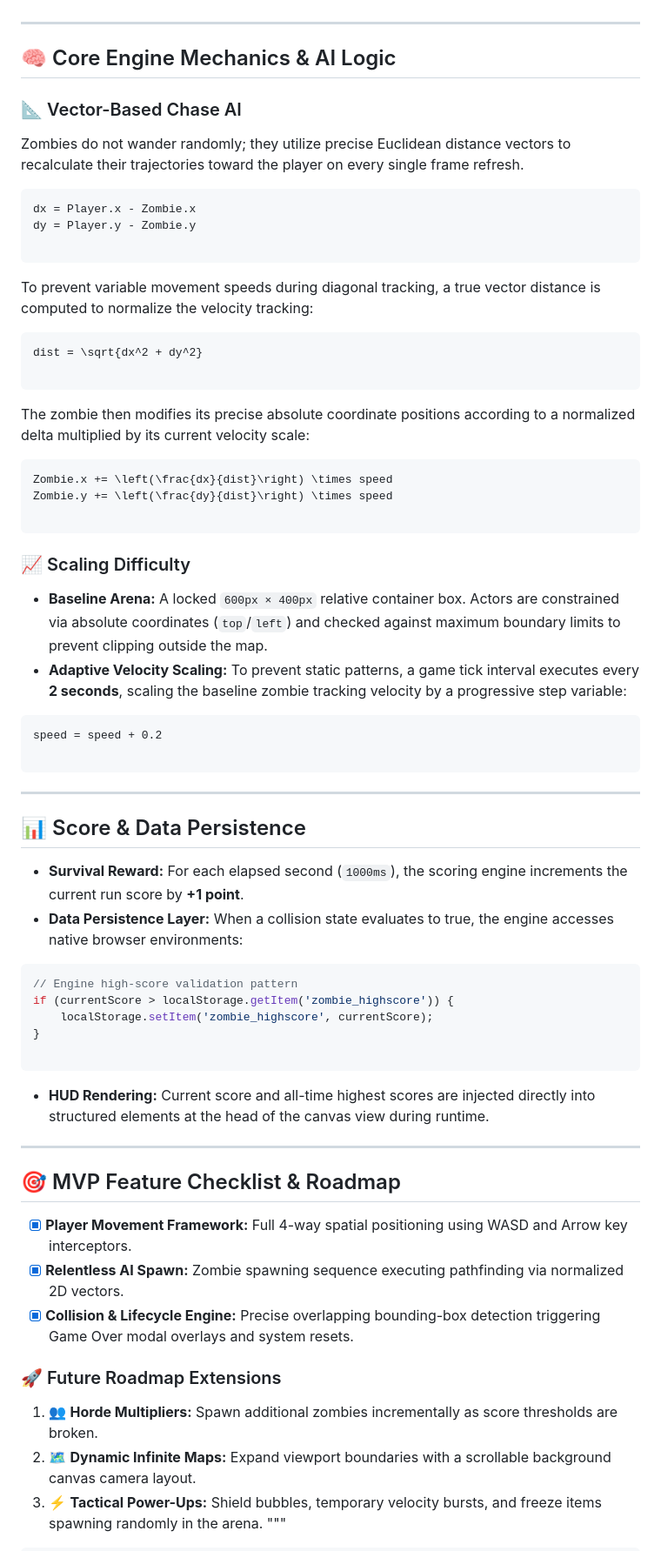
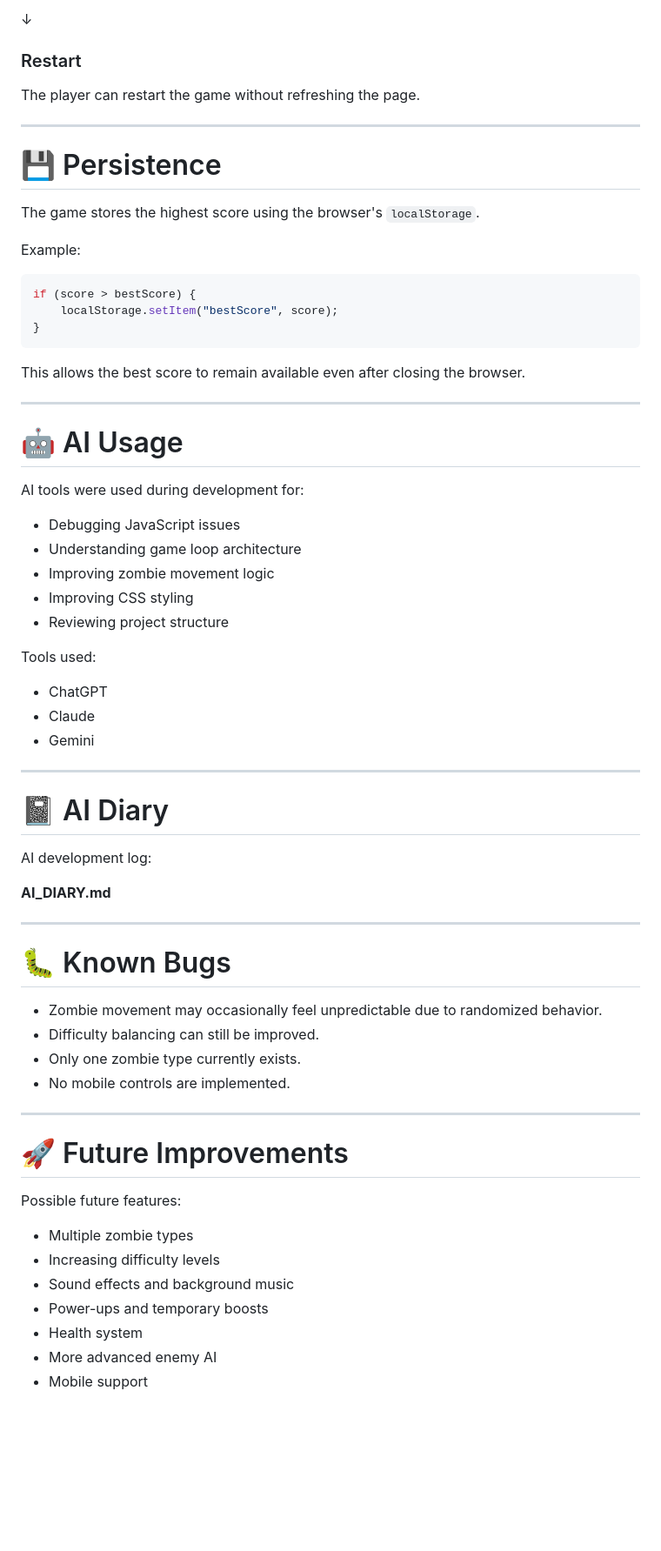
Before and after one commit to Mansura23/Zombie_survival, a Markdown page: README.md, the part around one of its changes. Shown at 87% size. GitHub-like rendering; blank space fills up the shorter version.

Commit message:
Revise README for Zombie Survival game details
Updated README.md to enhance game description, project planning, and gameplay instructions.

````diff
--- a/README.md
+++ b/README.md
@@ -61,75 +153,71 @@ The engine listens to continuous keyboard events across dual mappings for optimi
+↓
+
+### Restart
+
+The player can restart the game without refreshing the page.
 
 ---
 
-## 🧠 Core Engine Mechanics & AI Logic
+# 💾 Persistence
 
-### 📐 Vector-Based Chase AI
+The game stores the highest score using the browser's `localStorage`.
 
-Zombies do not wander randomly; they utilize precise Euclidean distance vectors to recalculate their trajectories toward the player on every single frame refresh.
+Example:
 
-```math
-dx = Player.x - Zombie.x
-dy = Player.y - Zombie.y
-
+```javascript
+if (score > bestScore) {
+    localStorage.setItem("bestScore", score);
+}
 ```
 
-To prevent variable movement speeds during diagonal tracking, a true vector distance is computed to normalize the velocity tracking:
-
-```math
-dist = \sqrt{dx^2 + dy^2}
-
-```
-
-The zombie then modifies its precise absolute coordinate positions according to a normalized delta multiplied by its current velocity scale:
-
-```math
-Zombie.x += \left(\frac{dx}{dist}\right) \times speed
-Zombie.y += \left(\frac{dy}{dist}\right) \times speed
-
-```
-
-### 📈 Scaling Difficulty
-
-* **Baseline Arena:** A locked `600px × 400px` relative container box. Actors are constrained via absolute coordinates (`top`/`left`) and checked against maximum boundary limits to prevent clipping outside the map.
-* **Adaptive Velocity Scaling:** To prevent static patterns, a game tick interval executes every **2 seconds**, scaling the baseline zombie tracking velocity by a progressive step variable:
-```math
-speed = speed + 0.2
-
-```
-
-
+This allows the best score to remain available even after closing the browser.
 
 ---
 
-## 📊 Score & Data Persistence
+# 🤖 AI Usage
 
-* **Survival Reward:** For each elapsed second (`1000ms`), the scoring engine increments the current run score by **+1 point**.
-* **Data Persistence Layer:** When a collision state evaluates to true, the engine accesses native browser environments:
-```javascript
-// Engine high-score validation pattern
-if (currentScore > localStorage.getItem('zombie_highscore')) {
-    localStorage.setItem('zombie_highscore', currentScore);
-}
+AI tools were used during development for:
 
-```
+* Debugging JavaScript issues
+* Understanding game loop architecture
+* Improving zombie movement logic
+* Improving CSS styling
+* Reviewing project structure
 
+Tools used:
 
-* **HUD Rendering:** Current score and all-time highest scores are injected directly into structured elements at the head of the canvas view during runtime.
+* ChatGPT
+* Claude
+* Gemini
 
 ---
 
-## 🎯 MVP Feature Checklist & Roadmap
+# 📓 AI Diary
 
-* [x] **Player Movement Framework:** Full 4-way spatial positioning using WASD and Arrow key interceptors.
-* [x] **Relentless AI Spawn:** Zombie spawning sequence executing pathfinding via normalized 2D vectors.
-* [x] **Collision & Lifecycle Engine:** Precise overlapping bounding-box detection triggering Game Over modal overlays and system resets.
+AI development log:
 
-### 🚀 Future Roadmap Extensions
+**AI_DIARY.md**
 
-1. 👥 **Horde Multipliers:** Spawn additional zombies incrementally as score thresholds are broken.
-2. 🗺️ **Dynamic Infinite Maps:** Expand viewport boundaries with a scrollable background canvas camera layout.
-3. ⚡ **Tactical Power-Ups:** Shield bubbles, temporary velocity bursts, and freeze items spawning randomly in the arena.
-"""
+---
 
+# 🐛 Known Bugs
 
-```
+* Zombie movement may occasionally feel unpredictable due to randomized behavior.
+* Difficulty balancing can still be improved.
+* Only one zombie type currently exists.
+* No mobile controls are implemented.
+
+---
+
+# 🚀 Future Improvements
+
+Possible future features:
+
+* Multiple zombie types
+* Increasing difficulty levels
+* Sound effects and background music
+* Power-ups and temporary boosts
+* Health system
+* More advanced enemy AI
+* Mobile support
+
````
Also changed, not shown: other parts of README.md (+151 -37 lines).
